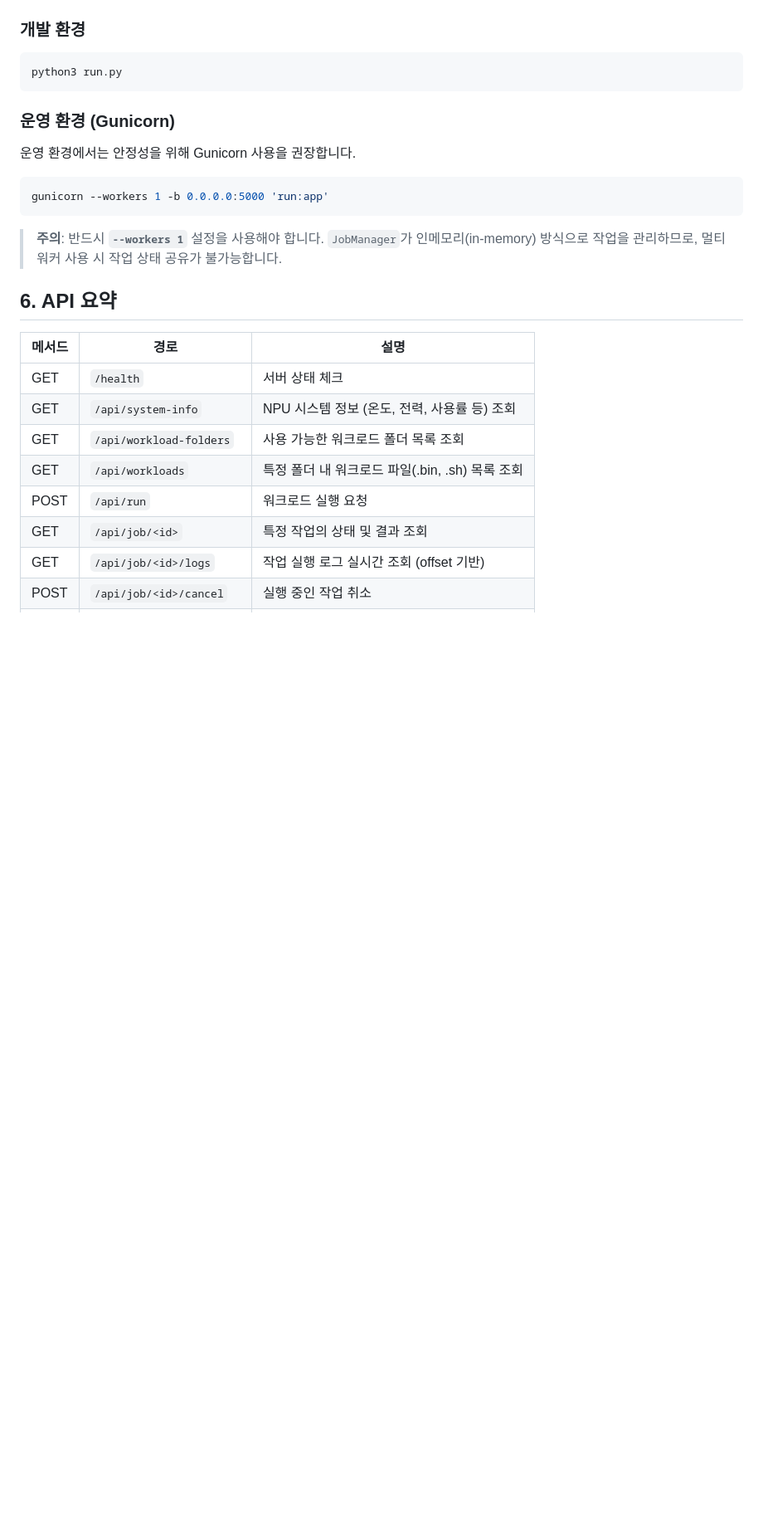
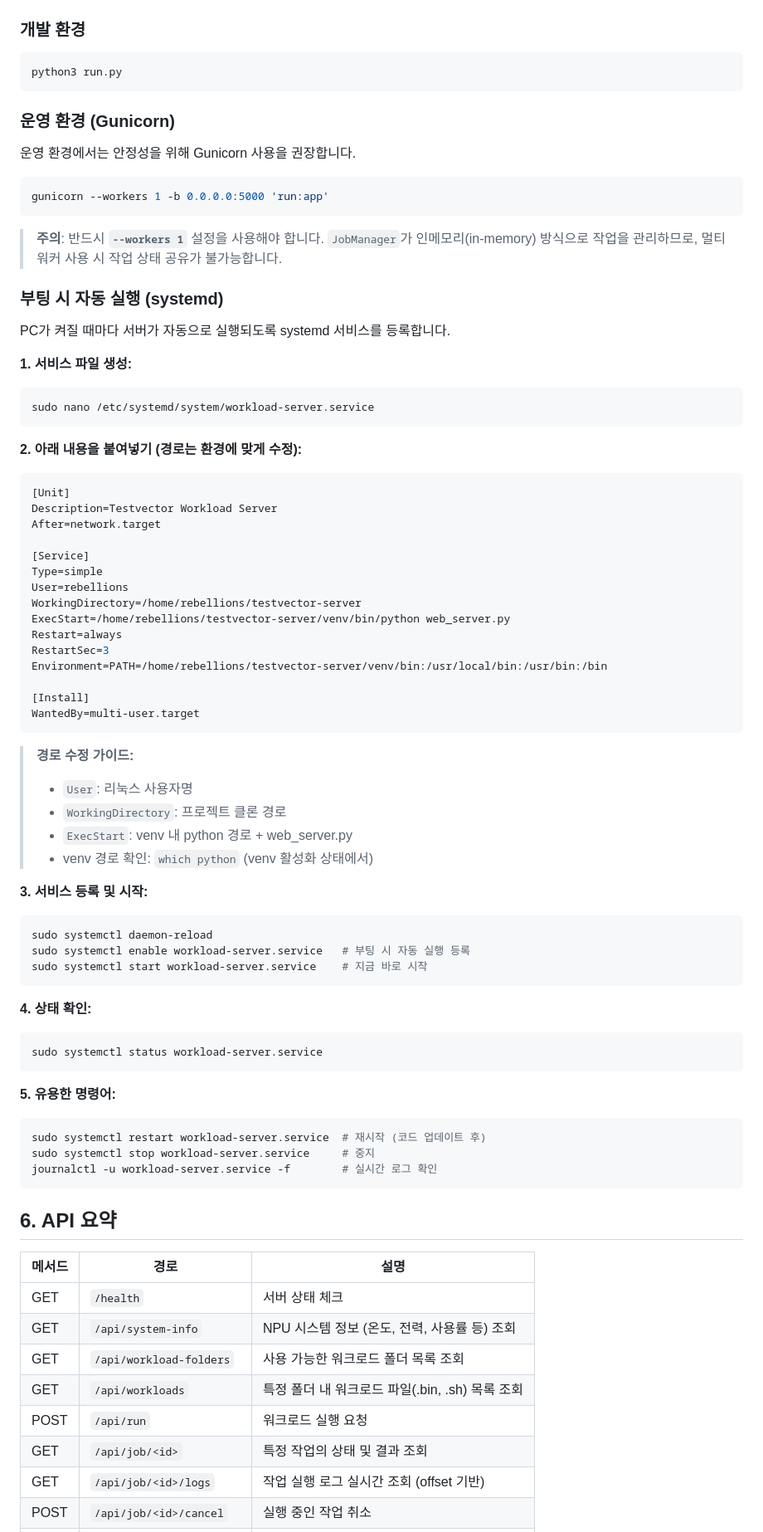
Before and after one commit to rebel-yeun/testvector-server, a Markdown page: README.md, the part around the change. Shown at 83% size. Drawn GitHub-style; blank space fills up the shorter version.

Commit message:
docs: systemd 자동 실행 가이드 추가

````diff
--- a/README.md
+++ b/README.md
@@ -64,6 +64,59 @@ gunicorn --workers 1 -b 0.0.0.0:5000 'run:app'
 
 > **주의**: 반드시 **`--workers 1`** 설정을 사용해야 합니다. `JobManager`가 인메모리(in-memory) 방식으로 작업을 관리하므로, 멀티 워커 사용 시 작업 상태 공유가 불가능합니다.
 
+### 부팅 시 자동 실행 (systemd)
+
+PC가 켜질 때마다 서버가 자동으로 실행되도록 systemd 서비스를 등록합니다.
+
+**1. 서비스 파일 생성:**
+```bash
+sudo nano /etc/systemd/system/workload-server.service
+```
+
+**2. 아래 내용을 붙여넣기 (경로는 환경에 맞게 수정):**
+```ini
+[Unit]
+Description=Testvector Workload Server
+After=network.target
+
+[Service]
+Type=simple
+User=rebellions
+WorkingDirectory=/home/rebellions/testvector-server
+ExecStart=/home/rebellions/testvector-server/venv/bin/python web_server.py
+Restart=always
+RestartSec=3
+Environment=PATH=/home/rebellions/testvector-server/venv/bin:/usr/local/bin:/usr/bin:/bin
+
+[Install]
+WantedBy=multi-user.target
+```
+
+> **경로 수정 가이드:**
+> - `User`: 리눅스 사용자명
+> - `WorkingDirectory`: 프로젝트 클론 경로
+> - `ExecStart`: venv 내 python 경로 + web_server.py
+> - venv 경로 확인: `which python` (venv 활성화 상태에서)
+
+**3. 서비스 등록 및 시작:**
+```bash
+sudo systemctl daemon-reload
+sudo systemctl enable workload-server.service   # 부팅 시 자동 실행 등록
+sudo systemctl start workload-server.service    # 지금 바로 시작
+```
+
+**4. 상태 확인:**
+```bash
+sudo systemctl status workload-server.service
+```
+
+**5. 유용한 명령어:**
+```bash
+sudo systemctl restart workload-server.service  # 재시작 (코드 업데이트 후)
+sudo systemctl stop workload-server.service     # 중지
+journalctl -u workload-server.service -f        # 실시간 로그 확인
+```
+
 ## 6. API 요약
 
 | 메서드 | 경로 | 설명 |
````
